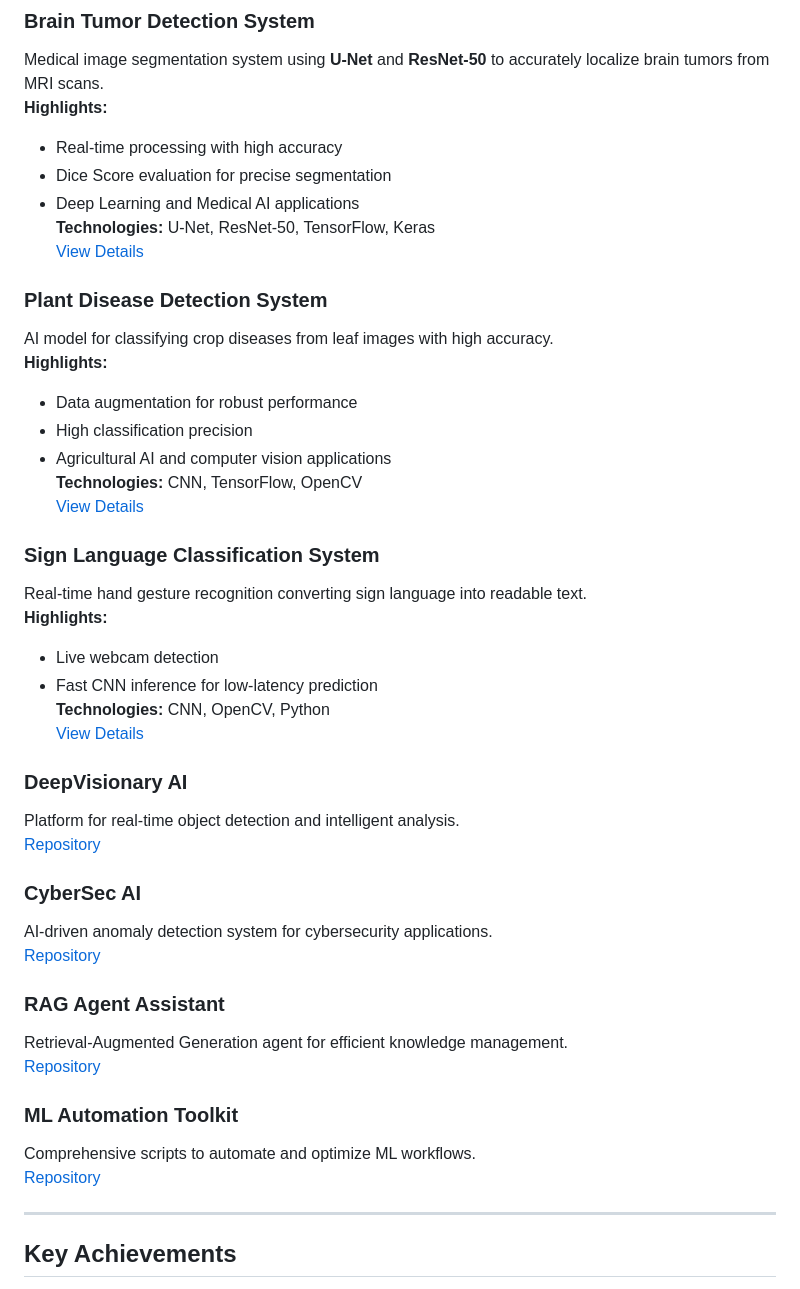
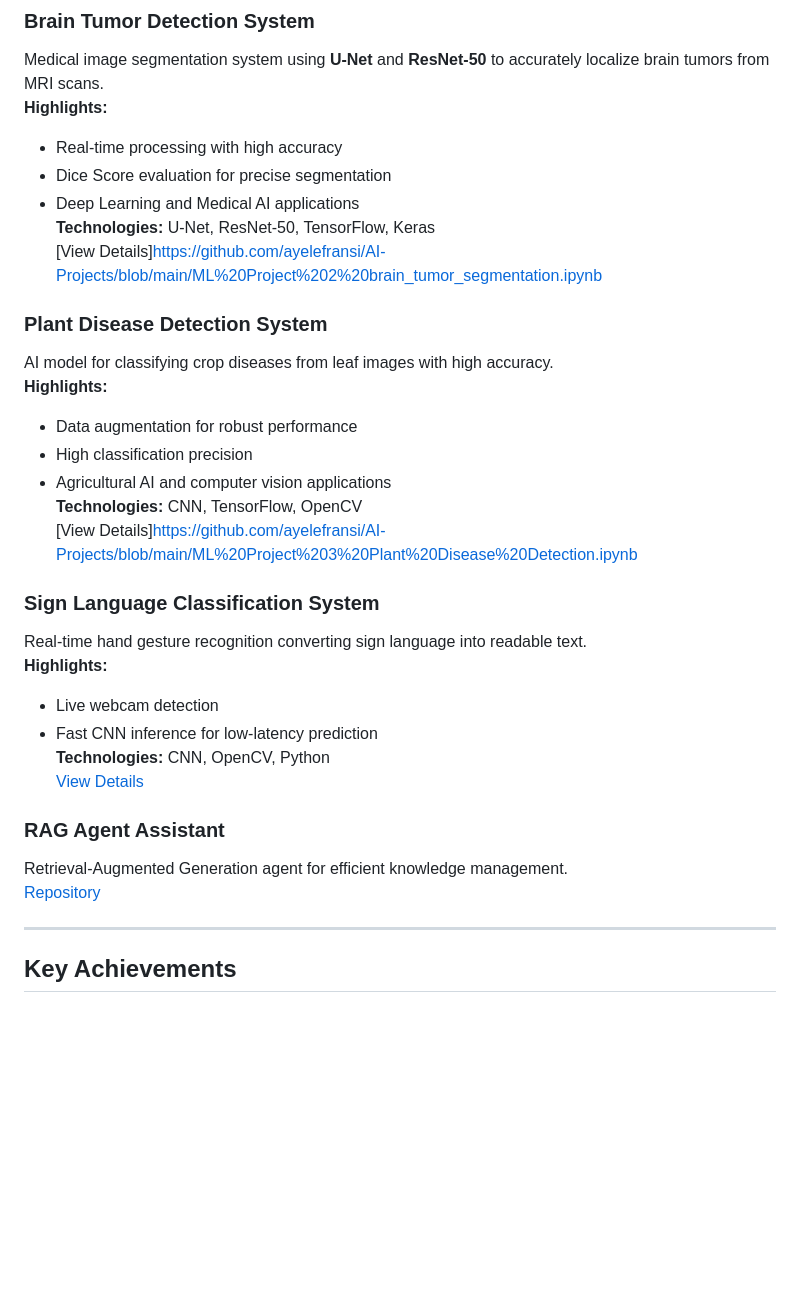
Before and after one commit to ayelefransi/ayelefransi, a Markdown page: README.md, the part around the change. GitHub-like rendering; blank space fills up the shorter version.

```diff
--- a/README.md
+++ b/README.md
@@ -31,7 +31,7 @@ Medical image segmentation system using **U-Net** and **ResNet-50** to accuratel
 - Dice Score evaluation for precise segmentation
 - Deep Learning and Medical AI applications
 **Technologies:** U-Net, ResNet-50, TensorFlow, Keras
-[View Details](https://github.com/ayelefransi/brain-tumor-detection)
+[View Details]https://github.com/ayelefransi/AI-Projects/blob/main/ML%20Project%202%20brain_tumor_segmentation.ipynb
 
 ### **Plant Disease Detection System**
 AI model for classifying crop diseases from leaf images with high accuracy.
@@ -40,7 +40,7 @@ AI model for classifying crop diseases from leaf images with high accuracy.
 - High classification precision
 - Agricultural AI and computer vision applications
 **Technologies:** CNN, TensorFlow, OpenCV
-[View Details](https://github.com/ayelefransi/plant-disease-detection)
+[View Details]https://github.com/ayelefransi/AI-Projects/blob/main/ML%20Project%203%20Plant%20Disease%20Detection.ipynb
 
 ### **Sign Language Classification System**
 Real-time hand gesture recognition converting sign language into readable text.
@@ -50,21 +50,9 @@ Real-time hand gesture recognition converting sign language into readable text.
 **Technologies:** CNN, OpenCV, Python
 [View Details](https://github.com/ayelefransi/sign-language-classification)
 
-### **DeepVisionary AI**
-Platform for real-time object detection and intelligent analysis.
-[Repository](https://github.com/ayelefransi/deepvisionary)
-
-### **CyberSec AI**
-AI-driven anomaly detection system for cybersecurity applications.
-[Repository](https://github.com/ayelefransi/cybersec-ai)
-
 ### **RAG Agent Assistant**
 Retrieval-Augmented Generation agent for efficient knowledge management.
 [Repository](https://github.com/ayelefransi/rag-agent-assistant)
-
-### **ML Automation Toolkit**
-Comprehensive scripts to automate and optimize ML workflows.
-[Repository](https://github.com/ayelefransi/ml-automation-toolkit)
 
 ---
 
```
